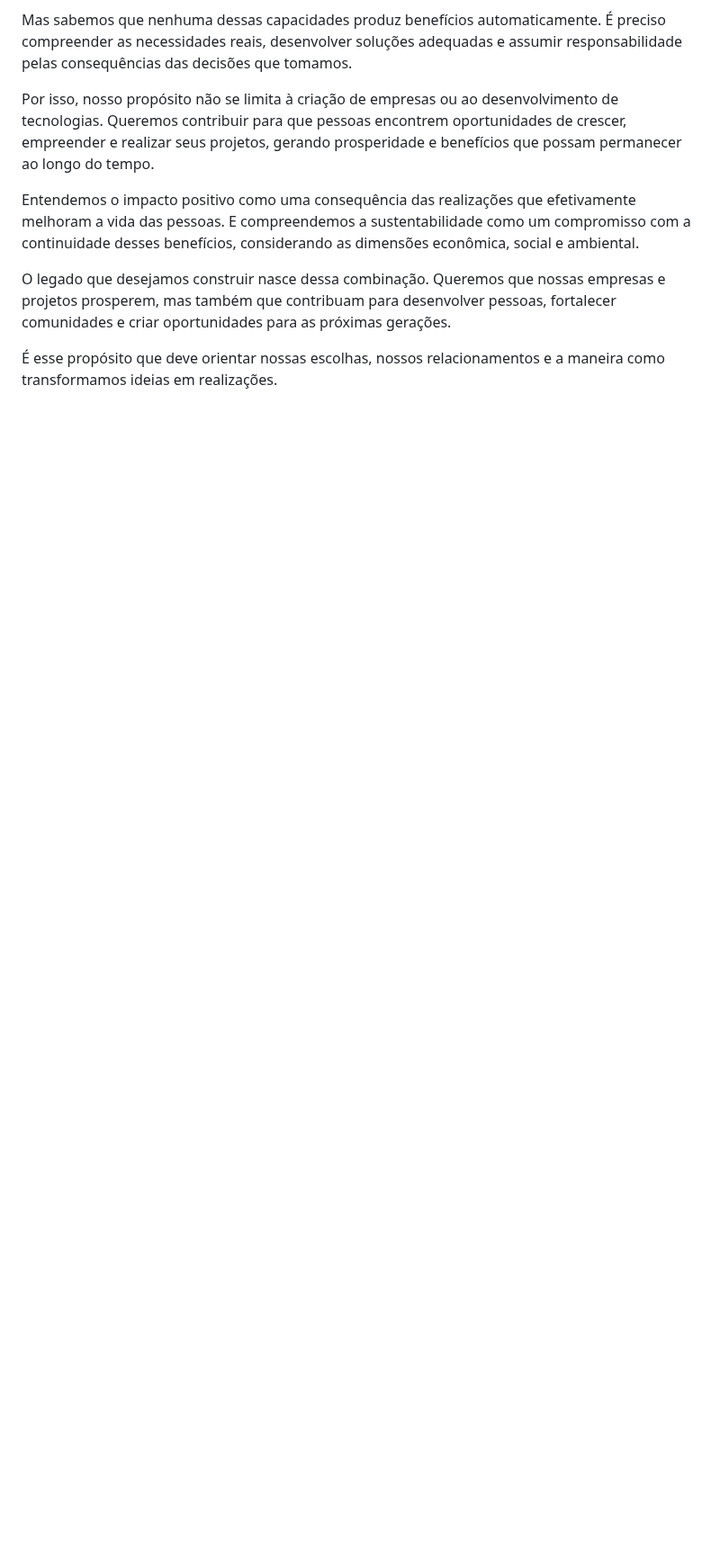
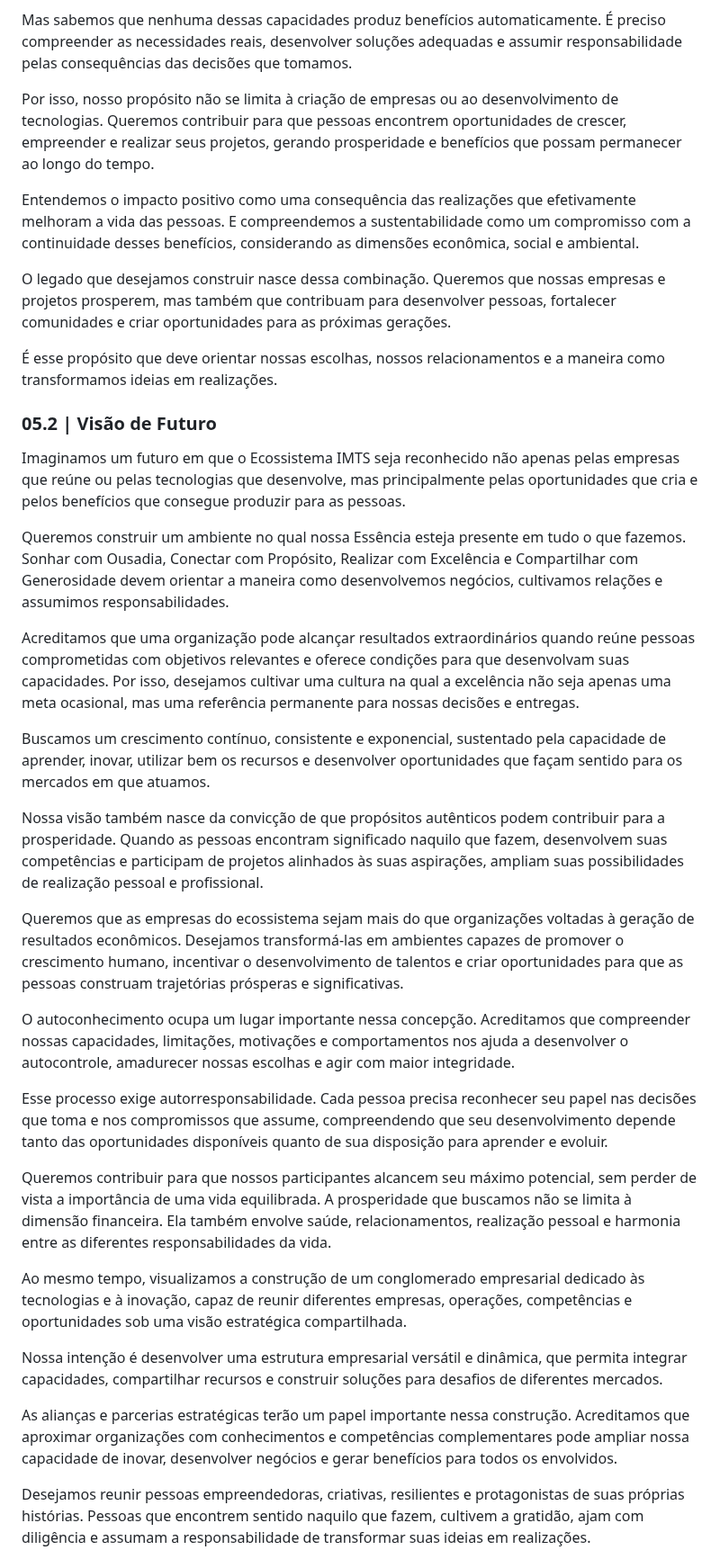
Before and after one commit to sistema-hue/soul-brand-imts, a Markdown page: dkp/SOUL_BRAND_DKP.md, the part around one of its changes. Shown at 90% size. GitHub-like rendering; blank space fills up the shorter version.

Commit message:
DKP Soul Brand: sincronizar Visão de Futuro aprovada integralmente

```diff
--- a/dkp/SOUL_BRAND_DKP.md
+++ b/dkp/SOUL_BRAND_DKP.md
@@ -472,3 +472,32 @@ Entendemos o impacto positivo como uma consequência das realizações que efeti
 O legado que desejamos construir nasce dessa combinação. Queremos que nossas empresas e projetos prosperem, mas também que contribuam para desenvolver pessoas, fortalecer comunidades e criar oportunidades para as próximas gerações.
 
 É esse propósito que deve orientar nossas escolhas, nossos relacionamentos e a maneira como transformamos ideias em realizações.
+
+### 05.2 | Visão de Futuro
+
+Imaginamos um futuro em que o Ecossistema IMTS seja reconhecido não apenas pelas empresas que reúne ou pelas tecnologias que desenvolve, mas principalmente pelas oportunidades que cria e pelos benefícios que consegue produzir para as pessoas.
+
+Queremos construir um ambiente no qual nossa Essência esteja presente em tudo o que fazemos. Sonhar com Ousadia, Conectar com Propósito, Realizar com Excelência e Compartilhar com Generosidade devem orientar a maneira como desenvolvemos negócios, cultivamos relações e assumimos responsabilidades.
+
+Acreditamos que uma organização pode alcançar resultados extraordinários quando reúne pessoas comprometidas com objetivos relevantes e oferece condições para que desenvolvam suas capacidades. Por isso, desejamos cultivar uma cultura na qual a excelência não seja apenas uma meta ocasional, mas uma referência permanente para nossas decisões e entregas.
+
+Buscamos um crescimento contínuo, consistente e exponencial, sustentado pela capacidade de aprender, inovar, utilizar bem os recursos e desenvolver oportunidades que façam sentido para os mercados em que atuamos.
+
+Nossa visão também nasce da convicção de que propósitos autênticos podem contribuir para a prosperidade. Quando as pessoas encontram significado naquilo que fazem, desenvolvem suas competências e participam de projetos alinhados às suas aspirações, ampliam suas possibilidades de realização pessoal e profissional.
+
+Queremos que as empresas do ecossistema sejam mais do que organizações voltadas à geração de resultados econômicos. Desejamos transformá-las em ambientes capazes de promover o crescimento humano, incentivar o desenvolvimento de talentos e criar oportunidades para que as pessoas construam trajetórias prósperas e significativas.
+
+O autoconhecimento ocupa um lugar importante nessa concepção. Acreditamos que compreender nossas capacidades, limitações, motivações e comportamentos nos ajuda a desenvolver o autocontrole, amadurecer nossas escolhas e agir com maior integridade.
+
+Esse processo exige autorresponsabilidade. Cada pessoa precisa reconhecer seu papel nas decisões que toma e nos compromissos que assume, compreendendo que seu desenvolvimento depende tanto das oportunidades disponíveis quanto de sua disposição para aprender e evoluir.
+
+Queremos contribuir para que nossos participantes alcancem seu máximo potencial, sem perder de vista a importância de uma vida equilibrada. A prosperidade que buscamos não se limita à dimensão financeira. Ela também envolve saúde, relacionamentos, realização pessoal e harmonia entre as diferentes responsabilidades da vida.
+
+Ao mesmo tempo, visualizamos a construção de um conglomerado empresarial dedicado às tecnologias e à inovação, capaz de reunir diferentes empresas, operações, competências e oportunidades sob uma visão estratégica compartilhada.
+
+Nossa intenção é desenvolver uma estrutura empresarial versátil e dinâmica, que permita integrar capacidades, compartilhar recursos e construir soluções para desafios de diferentes mercados.
+
+As alianças e parcerias estratégicas terão um papel importante nessa construção. Acreditamos que aproximar organizações com conhecimentos e competências complementares pode ampliar nossa capacidade de inovar, desenvolver negócios e gerar benefícios para todos os envolvidos.
+
+Desejamos reunir pessoas empreendedoras, criativas, resilientes e protagonistas de suas próprias histórias. Pessoas que encontrem sentido naquilo que fazem, cultivem a gratidão, ajam com diligência e assumam a responsabilidade de transformar suas ideias em realizações.
+
```
Also changed, not shown: other parts of dkp/SOUL_BRAND_DKP.md (+13 -0 lines).
